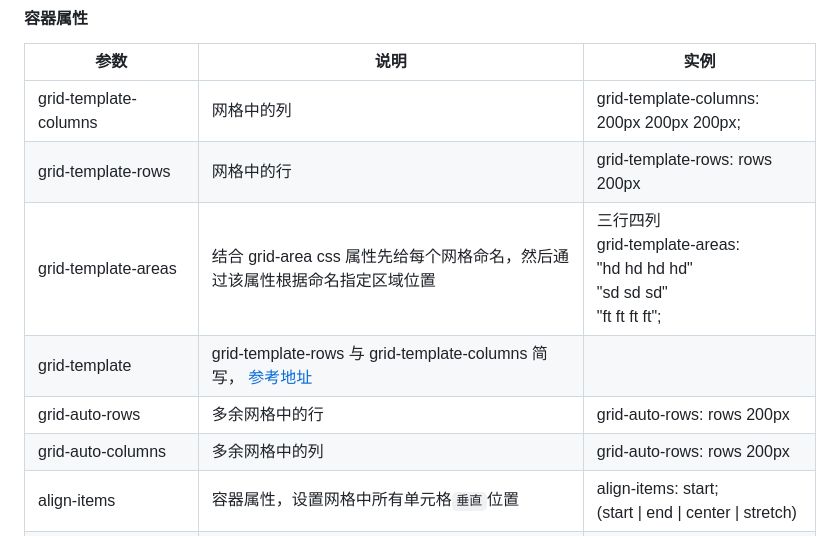
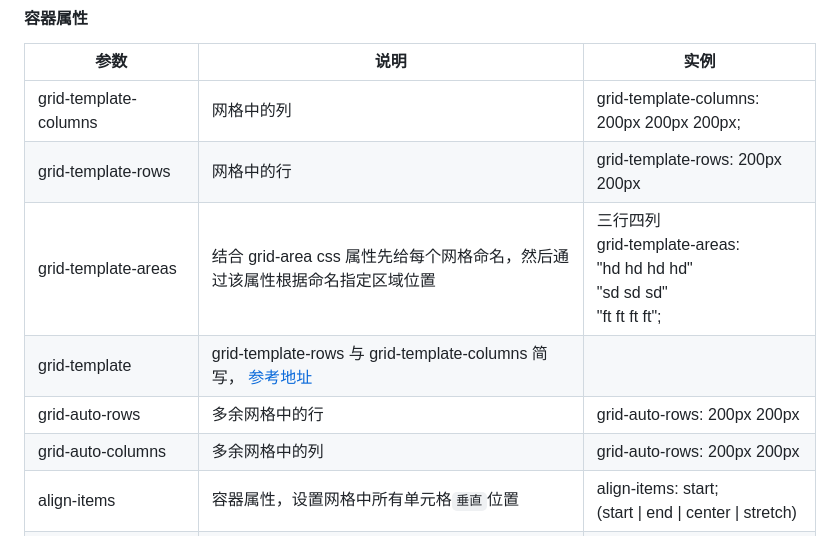
Before and after one commit to YeziZhao/HTML-CSS, a Markdown page: css/06跟着MDN学习Grid布局.md, the part around the change. Rendered like a GitHub page.

Commit message:
更新css

```diff
--- a/css/06跟着MDN学习Grid布局.md
+++ b/css/06跟着MDN学习Grid布局.md
@@ -37,11 +37,11 @@
 | 参数                         | 说明                                                                                                                          | 实例                                                                                |
 | ---------------------------- | ----------------------------------------------------------------------------------------------------------------------------- | ----------------------------------------------------------------------------------- |
 | grid-template-columns        | 网格中的列                                                                                                                    | grid-template-columns: 200px 200px 200px;                                           |
-| grid-template-rows           | 网格中的行                                                                                                                    | grid-template-rows: rows 200px                                                      |
+| grid-template-rows           | 网格中的行                                                                                                                    | grid-template-rows: 200px 200px                                                      |
 | grid-template-areas          | 结合 grid-area css 属性先给每个网格命名，然后通过该属性根据命名指定区域位置                                                   | 三行四列<br>grid-template-areas: <br> "hd hd hd hd"<br>"sd sd sd"<br>"ft ft ft ft"; |
 | grid-template                | grid-template-rows 与 grid-template-columns 简写， [参考地址](https://developer.mozilla.org/zh-CN/docs/Web/CSS/grid-template) |                                                                                     |
-| grid-auto-rows               | 多余网格中的行                                                                                                                | grid-auto-rows: rows 200px                                                          |
-| grid-auto-columns            | 多余网格中的列                                                                                                                | grid-auto-rows: rows 200px                                                          |
+| grid-auto-rows               | 多余网格中的行                                                                                                                | grid-auto-rows: 200px 200px                                                          |
+| grid-auto-columns            | 多余网格中的列                                                                                                                | grid-auto-rows: 200px 200px                                                          |
 | align-items                  | 容器属性，设置网格中所有单元格`垂直`位置                                                                                      | align-items: start; <br/>(start \| end \| center \| stretch)                        |
 | justify-items                | 容器属性，设置网格中所有单元格`水平`位置                                                                                      | justify-items: start; <br/>(start \| end \| center \| stretch)                      |
 | place-items                  | 是 align-items 与 justify-items 的简写。                                                                                      | place-items: center stretch; <br>                                                   |
```
